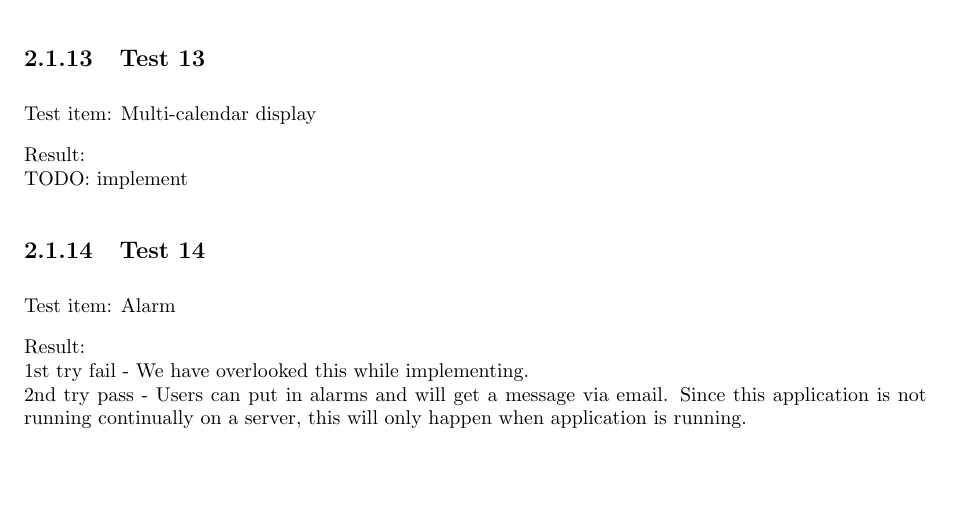
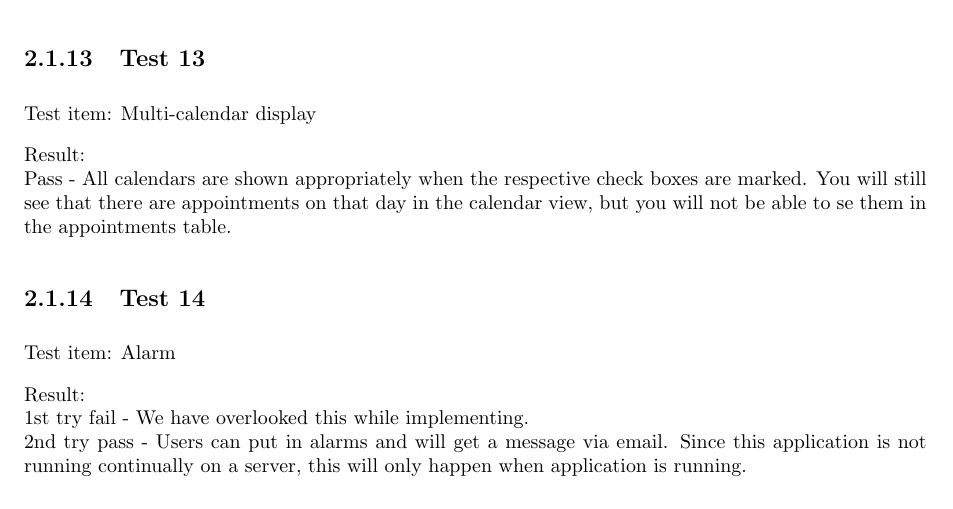
Before and after one commit to trosne/progU48, a LaTeX document (report/top.tex, which reads report/pt2.tex): part of page 7 of 10, cut so that both start at the same text. Compiled offline with pdfLaTeX.

Commit message:
rapport ferdig

```diff
--- a/report/pt2.tex
+++ b/report/pt2.tex
@@ -67,7 +67,7 @@ Result: \\Pass - When participants change their statuses to "declined", "attendi
 \subsection{Test 13}
 Test item: Multi-calendar display
 
-Result: \\TODO: implement
+Result: \\Pass - All calendars are shown appropriately when the respective check boxes are marked. You will still see that there are appointments on that day in the calendar view, but you will not be able to se them in the appointments table.
 
 \subsection{Test 14}
 Test item: Alarm
```
